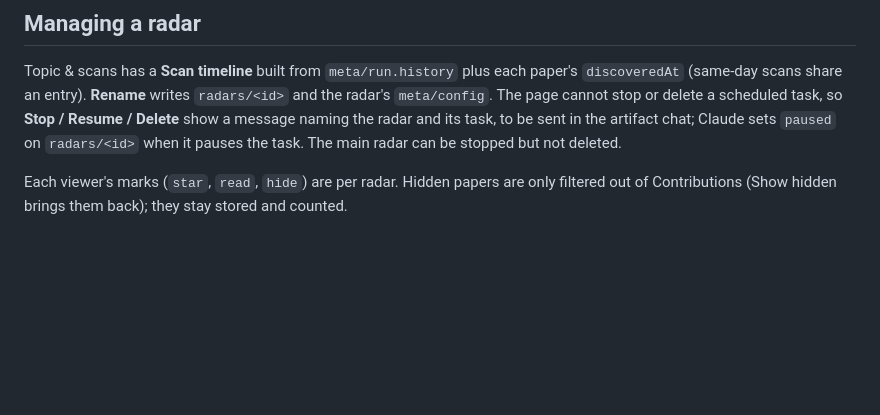
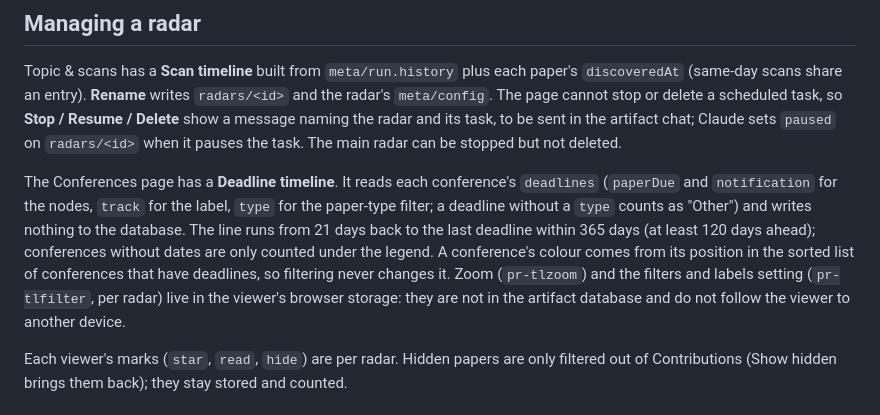
Before and after one commit to alvarobernal2412/research-radar, a Markdown page: docs/architecture.md, the part around the change. GitHub-like rendering; blank space fills up the shorter version.

Commit message:
docs(architecture): describe the deadline timeline

```diff
--- a/docs/architecture.md
+++ b/docs/architecture.md
@@ -20,6 +20,8 @@ Each radar has its own scheduled task. `pipeline/radar/schedule.py` assigns week
 ## Managing a radar
 
 Topic & scans has a **Scan timeline** built from `meta/run.history` plus each paper's `discoveredAt` (same-day scans share an entry). **Rename** writes `radars/<id>` and the radar's `meta/config`. The page cannot stop or delete a scheduled task, so **Stop / Resume / Delete** show a message naming the radar and its task, to be sent in the artifact chat; Claude sets `paused` on `radars/<id>` when it pauses the task. The main radar can be stopped but not deleted.
+
+The Conferences page has a **Deadline timeline**. It reads each conference's `deadlines` (`paperDue` and `notification` for the nodes, `track` for the label, `type` for the paper-type filter; a deadline without a `type` counts as "Other") and writes nothing to the database. The line runs from 21 days back to the last deadline within 365 days (at least 120 days ahead); conferences without dates are only counted under the legend. A conference's colour comes from its position in the sorted list of conferences that have deadlines, so filtering never changes it. Zoom (`pr-tlzoom`) and the filters and labels setting (`pr-tlfilter`, per radar) live in the viewer's browser storage: they are not in the artifact database and do not follow the viewer to another device.
 
 Each viewer's marks (`star`, `read`, `hide`) are per radar. Hidden papers are only filtered out of Contributions (Show hidden brings them back); they stay stored and counted.
 
```
